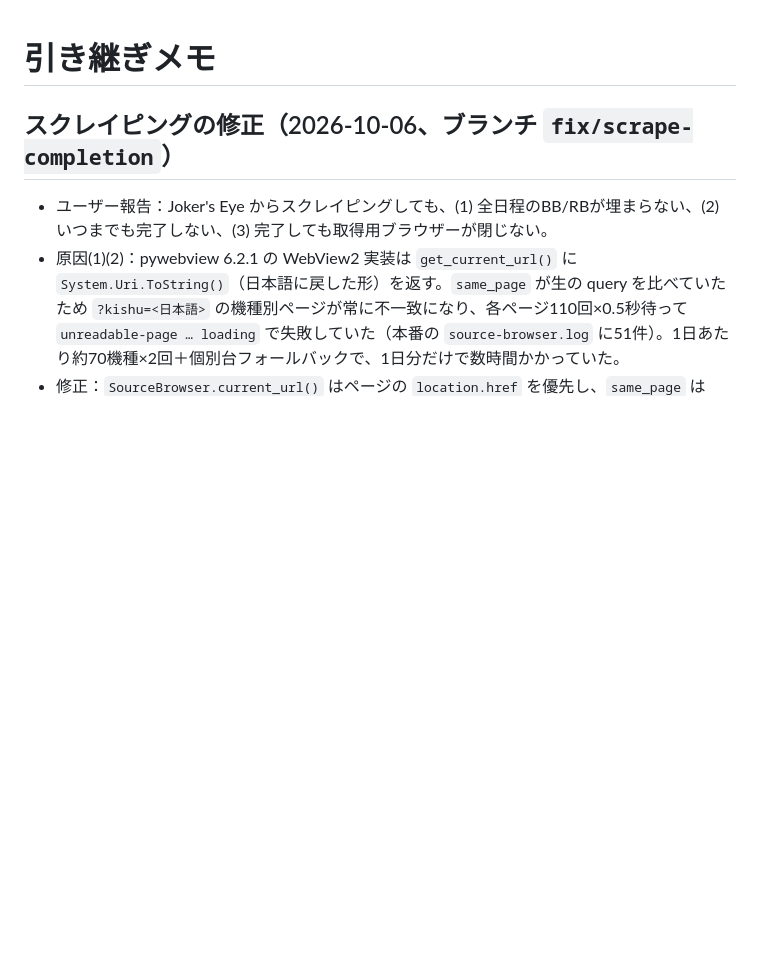
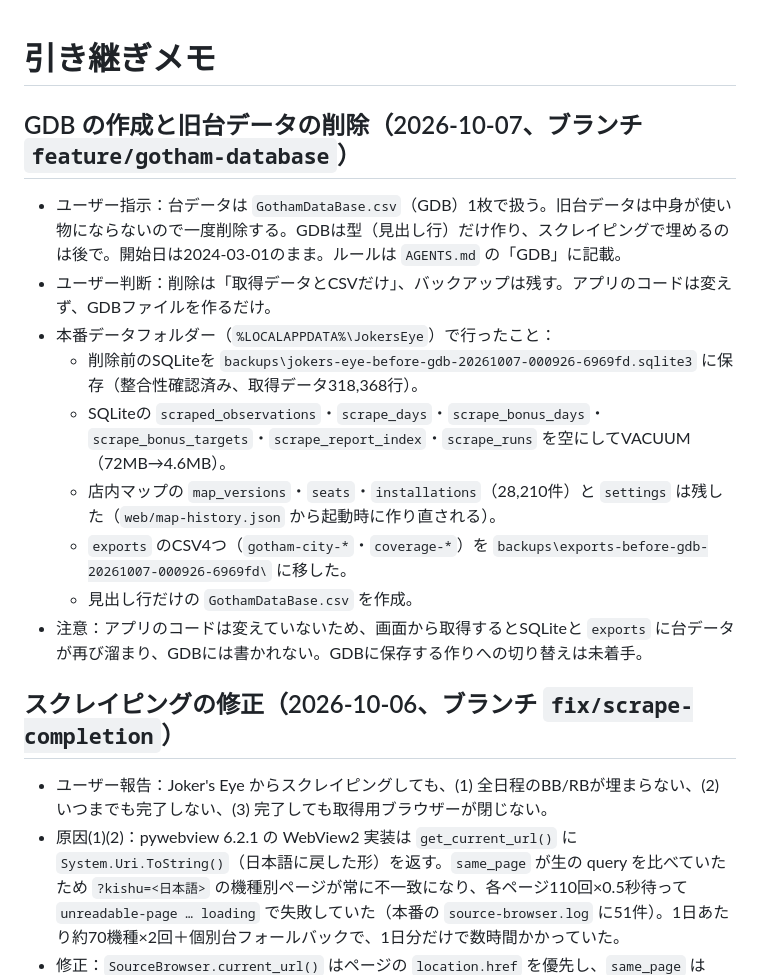
Before and after one commit to daisan-me/JokersEye, a Markdown page: docs/handoff.md, the part around the change. Drawn GitHub-style; blank space fills up the shorter version.

Commit message:
台データをGothamDataBase.csv（GDB）1枚で扱う決まりと、旧台データの削除を記録する
ユーザー指示により、台データの正本をデータフォルダーのGothamDataBase.csvにする。
列・日付の範囲・並び順・文字コードをAGENTS.mdに定め、本番データフォルダーで行った
旧台データの削除とバックアップの場所、アプリがまだGDBを使わないことを引き継ぎメモに残す。

Co-Authored-By: Claude Opus 5.5 <noreply@anthropic.com>

```diff
--- a/docs/handoff.md
+++ b/docs/handoff.md
@@ -1,4 +1,16 @@
 # 引き継ぎメモ
+
+## GDB の作成と旧台データの削除（2026-10-07、ブランチ `feature/gotham-database`）
+
+- ユーザー指示：台データは `GothamDataBase.csv`（GDB）1枚で扱う。旧台データは中身が使い物にならないので一度削除する。GDBは型（見出し行）だけ作り、スクレイピングで埋めるのは後で。開始日は2024-03-01のまま。ルールは `AGENTS.md` の「GDB」に記載。
+- ユーザー判断：削除は「取得データとCSVだけ」、バックアップは残す。アプリのコードは変えず、GDBファイルを作るだけ。
+- 本番データフォルダー（`%LOCALAPPDATA%\JokersEye`）で行ったこと：
+  - 削除前のSQLiteを `backups\jokers-eye-before-gdb-20261007-000926-6969fd.sqlite3` に保存（整合性確認済み、取得データ318,368行）。
+  - SQLiteの `scraped_observations`・`scrape_days`・`scrape_bonus_days`・`scrape_bonus_targets`・`scrape_report_index`・`scrape_runs` を空にしてVACUUM（72MB→4.6MB）。
+  - 店内マップの `map_versions`・`seats`・`installations`（28,210件）と `settings` は残した（`web/map-history.json` から起動時に作り直される）。
+  - `exports` のCSV4つ（`gotham-city-*`・`coverage-*`）を `backups\exports-before-gdb-20261007-000926-6969fd\` に移した。
+  - 見出し行だけの `GothamDataBase.csv` を作成。
+- 注意：アプリのコードは変えていないため、画面から取得するとSQLiteと `exports` に台データが再び溜まり、GDBには書かれない。GDBに保存する作りへの切り替えは未着手。
 
 ## スクレイピングの修正（2026-10-06、ブランチ `fix/scrape-completion`）
 
```
Also changed, not shown: AGENTS.md (+8 -0 lines).
